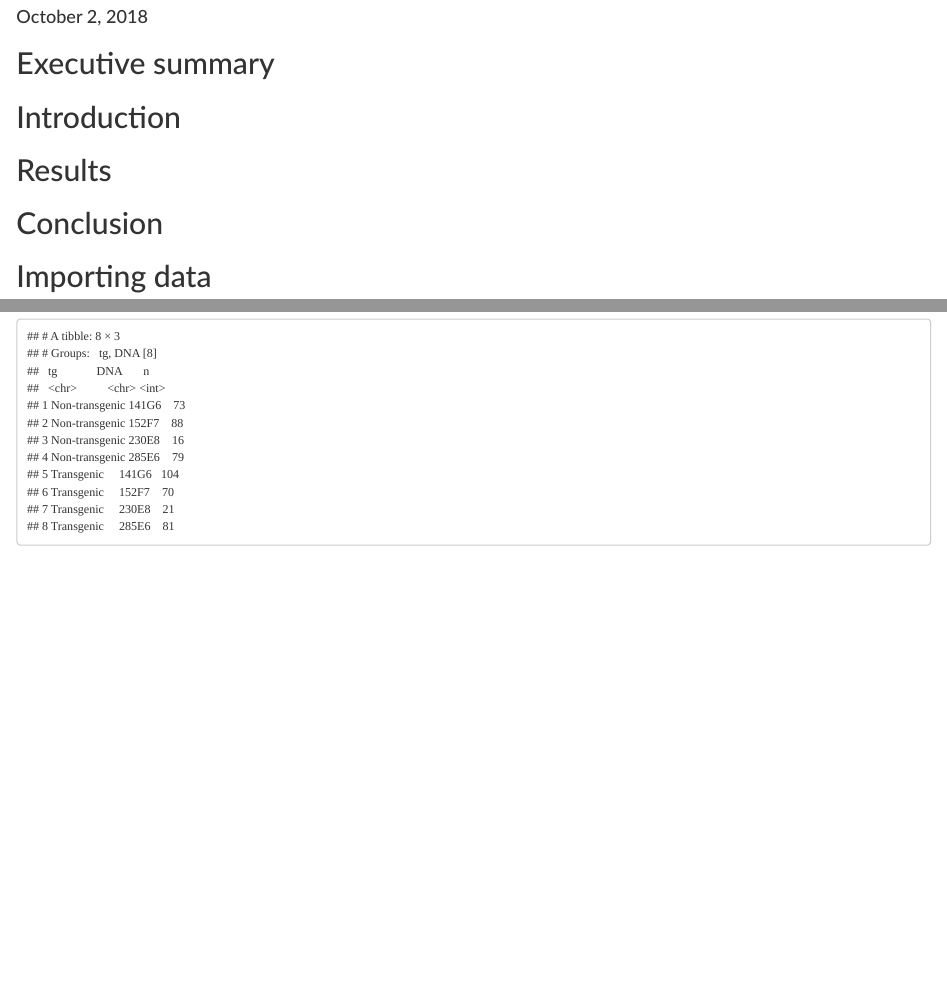
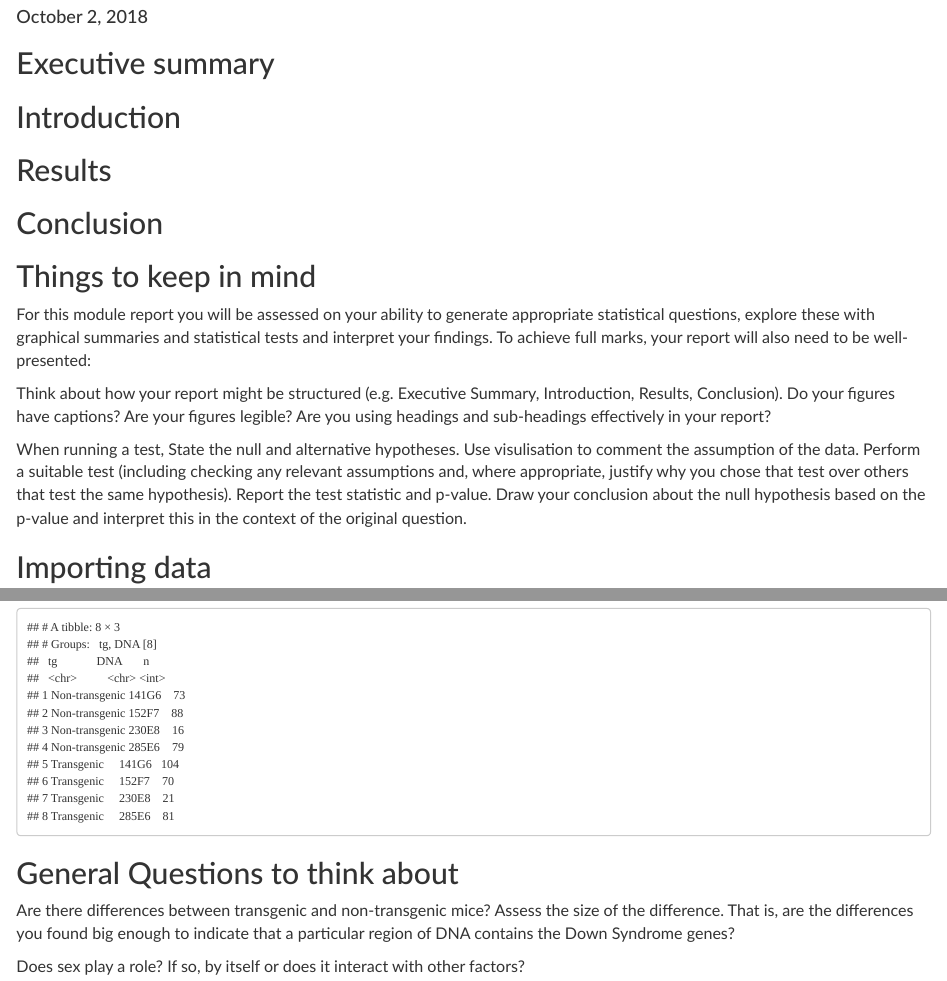
Before and after one commit to bphua/investigating-causes-of-down-syndrome, an R Markdown document (Module3.Rmd): the page in a window 1100 px wide, from 90 px down, and a second part further down, joined at a grey line. Rendered offline with R 4.5, knitr and Pandoc, with nearby package versions; drawn as R Markdown's standard HTML page in place of the format the file asks for.

Commit message:
Added questions

````diff
--- a/Module3.Rmd
+++ b/Module3.Rmd
@@ -41,6 +41,21 @@ knitr::opts_chunk$set(echo = TRUE, warning = FALSE, message = FALSE, fig.align =
 ## Results
 ## Conclusion
 
+## Things to keep in mind
+For this module report you will be assessed on your ability to generate appropriate statistical questions, explore these with graphical summaries and statistical tests and interpret your findings. To achieve full marks, your report will also need to be well-presented:
+
+Think about how your report might be structured (e.g. Executive Summary, Introduction, Results, Conclusion).
+Do your figures have captions?
+Are your figures legible?
+Are you using headings and sub-headings effectively in your report?
+
+When running a test,
+State the null and alternative hypotheses.
+Use visulisation to comment the assumption of the data.
+Perform a suitable test (including checking any relevant assumptions and, where appropriate, justify why you chose that test over others that test the same hypothesis).
+Report the test statistic and p-value.
+Draw your conclusion about the null hypothesis based on the p-value and interpret this in the context of the original question.
+
 ## Importing data
 
 ```{r import}
@@ -72,3 +87,8 @@ data = data %>%
 data %>% count(DNAfragment)
 data %>% group_by(tg, DNA) %>% count()
 ```
+
+## General Questions to think about
+Are there differences between transgenic and non-transgenic mice? Assess the size of the difference. That is, are the differences you found big enough to indicate that a particular region of DNA contains the Down Syndrome genes?
+
+Does sex play a role? If so, by itself or does it interact with other factors?
````
